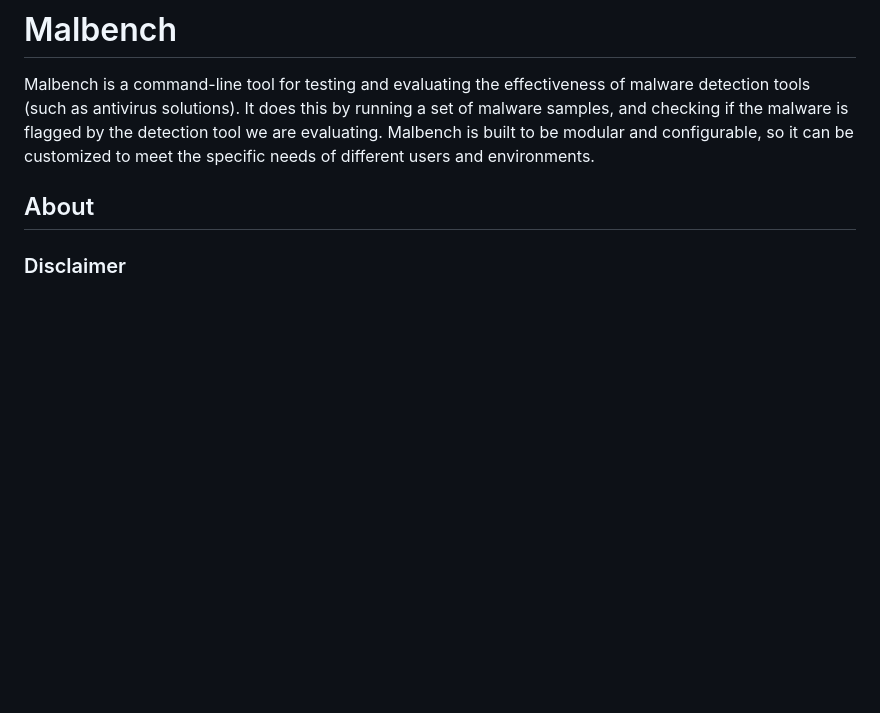
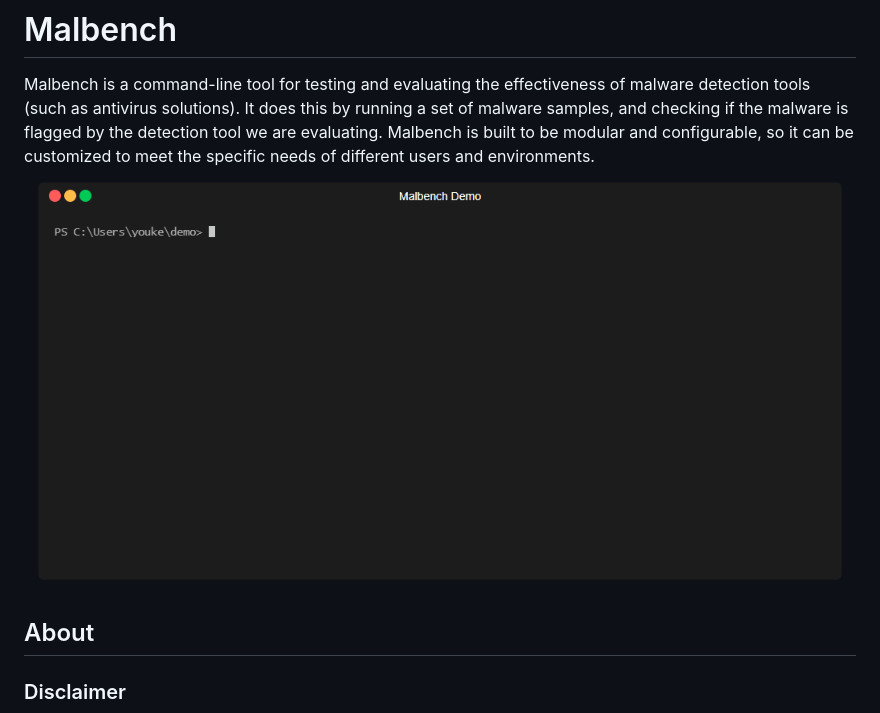
Before and after one commit to youkergav/Malbench, a Markdown page: README.md, the part around the change. Drawn GitHub-style; pictures changed too: data/demo.gif (added); blank space fills up the shorter version.

Commit message:
Added demo GIF to README

```diff
--- a/README.md
+++ b/README.md
@@ -1,5 +1,6 @@
 # Malbench
 Malbench is a command-line tool for testing and evaluating the effectiveness of malware detection tools (such as antivirus solutions). It does this by running a set of malware samples, and checking if the malware is flagged by the detection tool we are evaluating. Malbench is built to be modular and configurable, so it can be customized to meet the specific needs of different users and environments.
+![Malbench Terminal Demo](data/demo.gif)
 
 ## About
 ### Disclaimer
```
